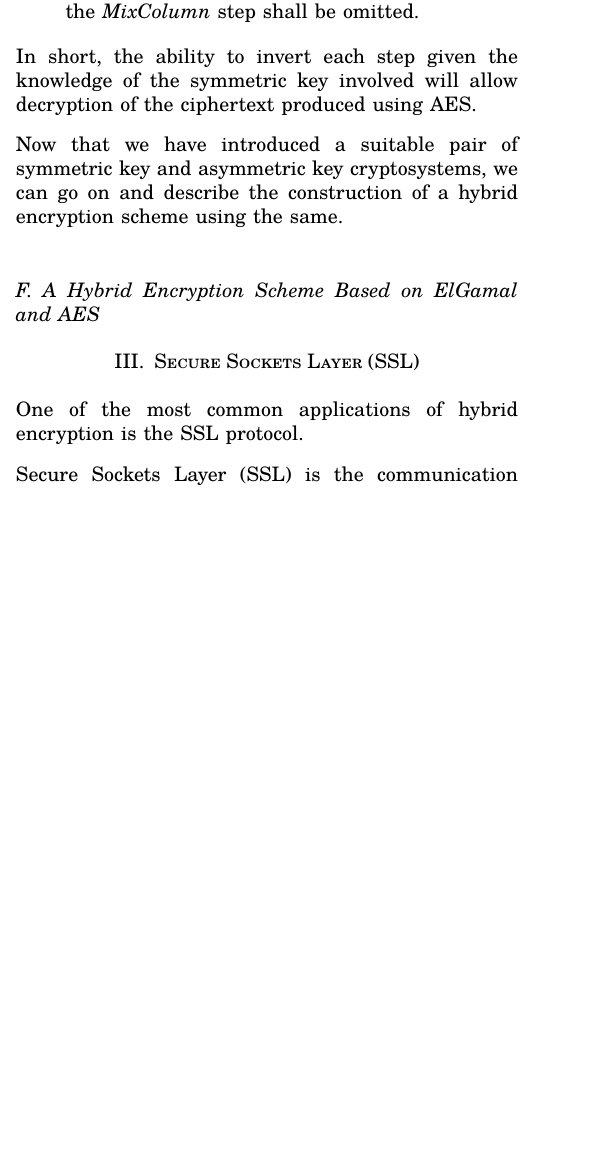
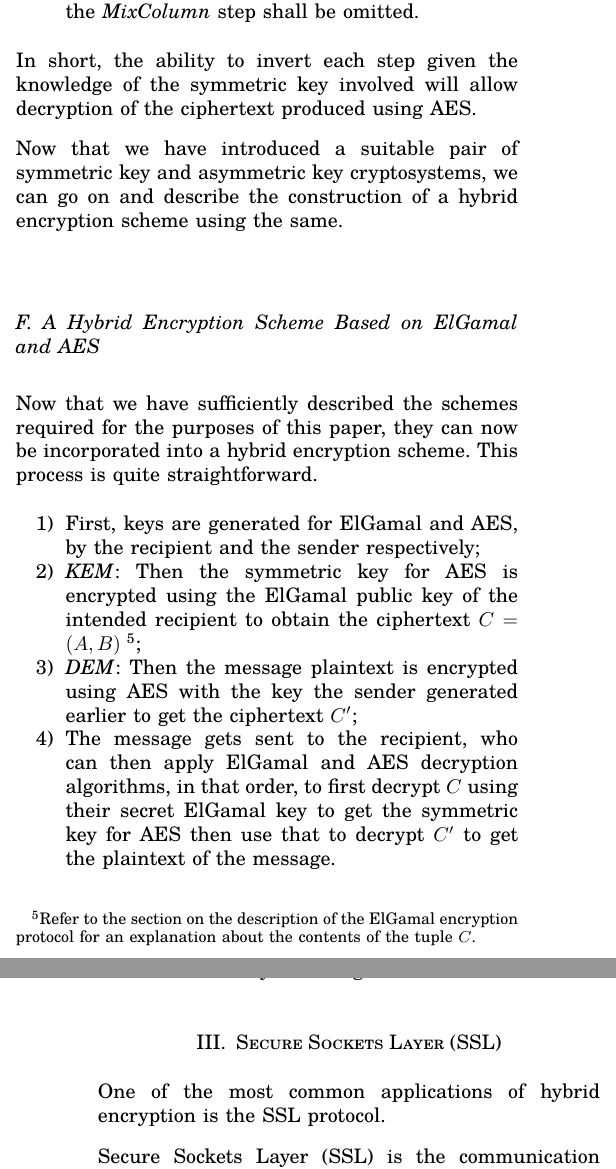
Before and after one commit to SaswatD27/HybridEncryptionTermPaperCS451, a LaTeX paper (main.tex, which reads elgamal.tex): part of one column of page 4 of 6 before the commit and two parts of the columns of pages 4 and 5 of 7 after it, the two joined at a grey line, cut so that both start at the same text, the shorter picture padded with empty space. Compiled offline with pdfLaTeX.

Commit message:
Update elgamal.tex
Added the HE scheme construction bit

```diff
--- a/elgamal.tex
+++ b/elgamal.tex
@@ -219,3 +219,11 @@ In short, the ability to invert each step given the knowledge of the symmetric k
 Now that we have introduced a suitable pair of symmetric key and asymmetric key cryptosystems, we can go on and describe the construction of a hybrid encryption scheme using the same.
 %\end{tcolorbox}
 \subsection{A Hybrid Encryption Scheme Based on ElGamal and AES}
+Now that we have sufficiently described the schemes required for the purposes of this paper, they can now be incorporated into a hybrid encryption scheme. This process is quite straightforward.
+\begin{enumerate}
+    \item First, keys are generated for ElGamal and AES, by the recipient and the sender respectively;
+    \item\emph{KEM}: Then the symmetric key for AES  is encrypted using the ElGamal public key of the intended recipient to obtain the ciphertext $C=(A,B)$\textsuperscript{   }\footnote{Refer to the section on the description of the ElGamal encryption protocol for an explanation about the contents of the tuple $C$.};
+    \item\emph{DEM}: Then the message plaintext is encrypted using AES with the key the sender generated earlier to get the ciphertext $C'$;
+    \item The message gets sent to the recipient, who can then apply ElGamal and AES decryption algorithms, in that order, to first decrypt $C$ using their secret ElGamal key to get the symmetric key for AES then use that to decrypt $C'$ to get the plaintext of the message.
+\end{enumerate}
+With this, we end up with a hybrid encryption scheme that combines ElGamal and AES and thus shares in both their security advantages.\footnote{One can refer to \cite{Iavich_Gnatyuk_Jintcharadze_Polishchuk_Odarchenko_2018} for a look at a ElGamal+AES based encryption scheme described by Iavich et al.}
```
Also changed, not shown: elgamal.tex (2 more changed lines).
